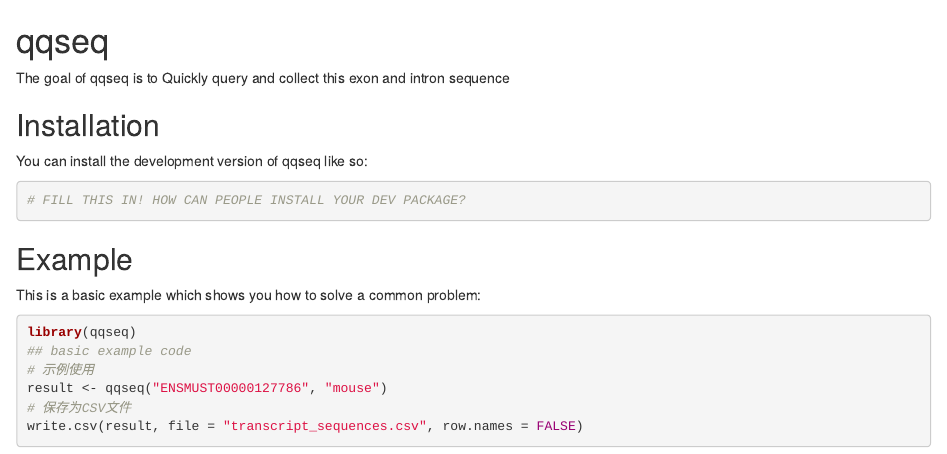
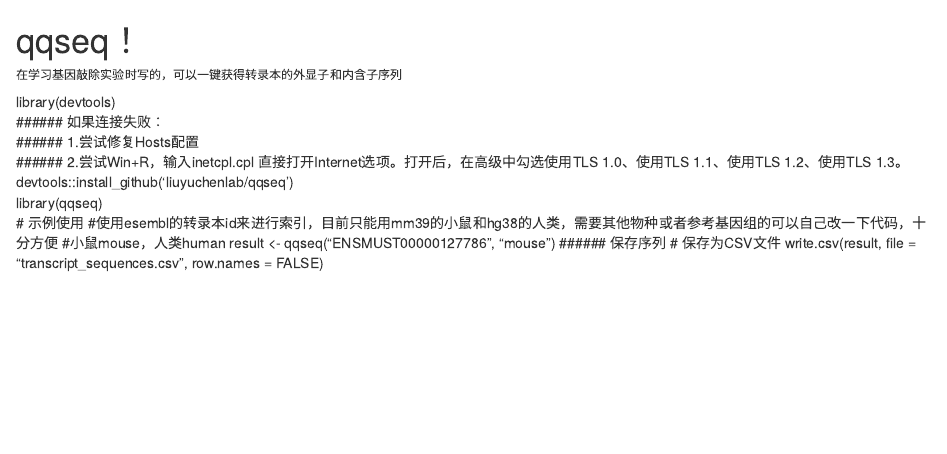
Before and after one commit to liuyuchenlab/qqseq, an R Markdown document (README.Rmd): the page in a window 1100 px wide, from its top. Rendered offline with R 4.5, knitr and Pandoc, with nearby package versions; the code chunks are not run, so their results and figures are left out; both versions are drawn in the output format of the newer one.

Commit message:
README.Rmd
一键获得转录本外显子和内含子序列

````diff
--- a/README.Rmd
+++ b/README.Rmd
@@ -1,7 +0,0 @@
----
-output: github_document
----
-
-<!-- README.md is generated from README.Rmd. Please edit that file -->
-
-```{r, include = FALSE}
@@ -16,27 +1,15 @@
-# qqseq
-
-<!-- badges: start -->
-<!-- badges: end -->
-
-The goal of qqseq is to Quickly query and collect this exon and intron sequence
-
-## Installation
-
-You can install the development version of qqseq like so:
-
-``` r
-# FILL THIS IN! HOW CAN PEOPLE INSTALL YOUR DEV PACKAGE?
-```
-
-## Example
-
-This is a basic example which shows you how to solve a common problem:
-
-```{r example}
+# qqseq！
+###### 在学习基因敲除实验时写的，可以一键获得转录本的外显子和内含子序列
+library(devtools)
+###### 如果连接失败：
+###### 1.尝试修复Hosts配置
+###### 2.尝试Win+R，输入inetcpl.cpl 直接打开Internet选项。打开后，在高级中勾选使用TLS 1.0、使用TLS 1.1、使用TLS 1.2、使用TLS 1.3。
+devtools::install_github('liuyuchenlab/qqseq')
 library(qqseq)
-## basic example code
 # 示例使用
+#使用esembl的转录本id来进行索引，目前只能用mm39的小鼠和hg38的人类，需要其他物种或者参考基因组的可以自己改一下代码，十分方便
+#小鼠mouse，人类human
 result <- qqseq("ENSMUST00000127786", "mouse")
+###### 保存序列
 # 保存为CSV文件
 write.csv(result, file = "transcript_sequences.csv", row.names = FALSE)
-```
````
Also changed, not shown: README.Rmd (8 more changed lines).
